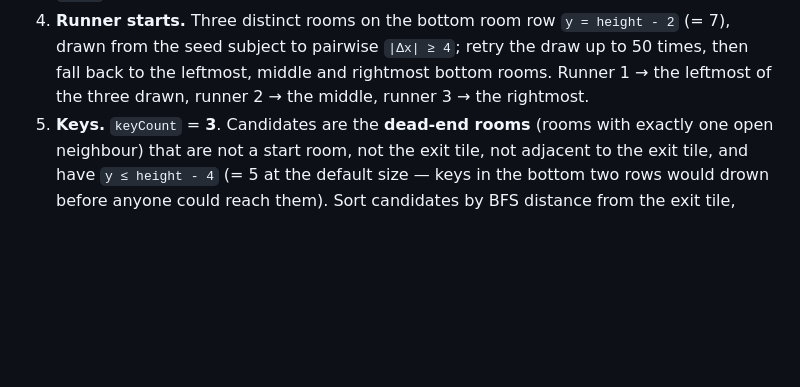
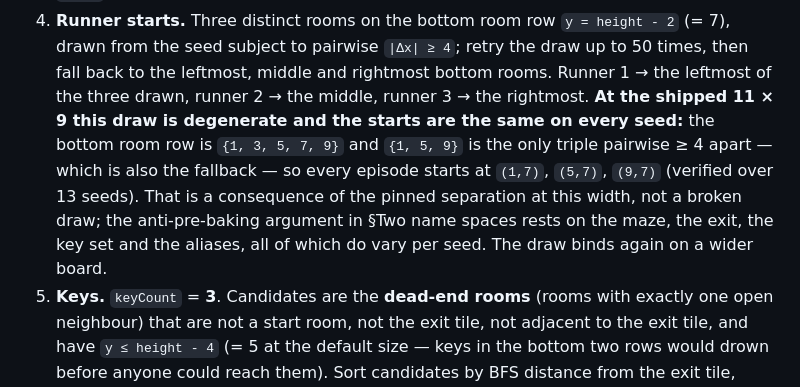
Before and after one commit to Metta-AI/cogame-lighthouse, a Markdown page: docs/plans/2026-08-22-lighthouse-design.md, the part around the change. Rendered like a GitHub page; blank space fills up the shorter version.

Commit message:
fix F16: say that the start draw is degenerate at 11 x 9
§The game step 4 says the three runner starts are "drawn from the seed
subject to pairwise |dx| >= 4". They are — but at width 11 the bottom
room row is {1, 3, 5, 7, 9} and {1, 5, 9} is the only triple that
satisfies the constraint (and is also the fallback), so every seed starts
the runners at (1,7), (5,7), (9,7). Verified over 13 seeds.

No code change: this is a geometric consequence of the pinned separation
at this width, not a defect in `placeStarts`, and the maze, exit, key set
and aliases all still vary per seed, which is what §Two name spaces'
anti-pre-baking argument actually rests on. The note now says so in the
step itself so a reader is not misled into expecting varied starts.

```diff
--- a/docs/plans/2026-08-22-lighthouse-design.md
+++ b/docs/plans/2026-08-22-lighthouse-design.md
@@ -80,6 +80,12 @@ pinned seed reproduces the episode bit-for-bit):
    from the seed subject to pairwise `|Δx| ≥ 4`; retry the draw up to 50 times, then fall back to
    the leftmost, middle and rightmost bottom rooms. Runner 1 → the leftmost of the three drawn,
    runner 2 → the middle, runner 3 → the rightmost.
+   **At the shipped 11 × 9 this draw is degenerate and the starts are the same on every seed:**
+   the bottom room row is `{1, 3, 5, 7, 9}` and `{1, 5, 9}` is the only triple pairwise ≥ 4
+   apart — which is also the fallback — so every episode starts at `(1,7)`, `(5,7)`, `(9,7)`
+   (verified over 13 seeds). That is a consequence of the pinned separation at this width, not a
+   broken draw; the anti-pre-baking argument in §Two name spaces rests on the maze, the exit, the
+   key set and the aliases, all of which do vary per seed. The draw binds again on a wider board.
 5. **Keys.** `keyCount` = **3**. Candidates are the **dead-end rooms** (rooms with exactly one
    open neighbour) that are not a start room, not the exit tile, not adjacent to the exit tile,
    and have `y ≤ height - 4` (= 5 at the default size — keys in the bottom two rows would drown
```
